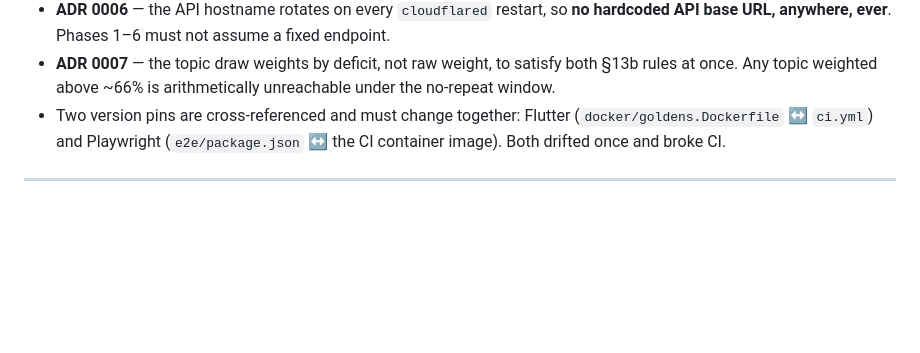
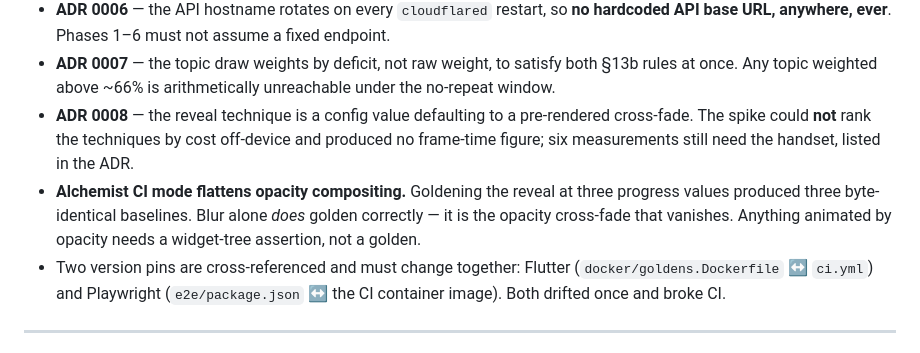
Before and after one commit to Shaloh69/DiAkoOI---Filipino-Designed-Imposter-Game, a Markdown page: BLOCKED.md, the part around one of its changes. Rendered like a GitHub page; blank space fills up the shorter version.

```diff
--- a/BLOCKED.md
+++ b/BLOCKED.md
@@ -44,6 +44,13 @@ Decisions made during the run that are not obvious from the code:
 - **ADR 0007** — the topic draw weights by deficit, not raw weight, to satisfy both §13b
   rules at once. Any topic weighted above ~66% is arithmetically unreachable under the
   no-repeat window.
+- **ADR 0008** — the reveal technique is a config value defaulting to a pre-rendered
+  cross-fade. The spike could **not** rank the techniques by cost off-device and produced
+  no frame-time figure; six measurements still need the handset, listed in the ADR.
+- **Alchemist CI mode flattens opacity compositing.** Goldening the reveal at three
+  progress values produced three byte-identical baselines. Blur alone *does* golden
+  correctly — it is the opacity cross-fade that vanishes. Anything animated by opacity
+  needs a widget-tree assertion, not a golden.
 - Two version pins are cross-referenced and must change together: Flutter
   (`docker/goldens.Dockerfile` ↔ `ci.yml`) and Playwright (`e2e/package.json` ↔ the CI
   container image). Both drifted once and broke CI.
```
Also changed, not shown: other parts of BLOCKED.md (+42 -8 lines).
